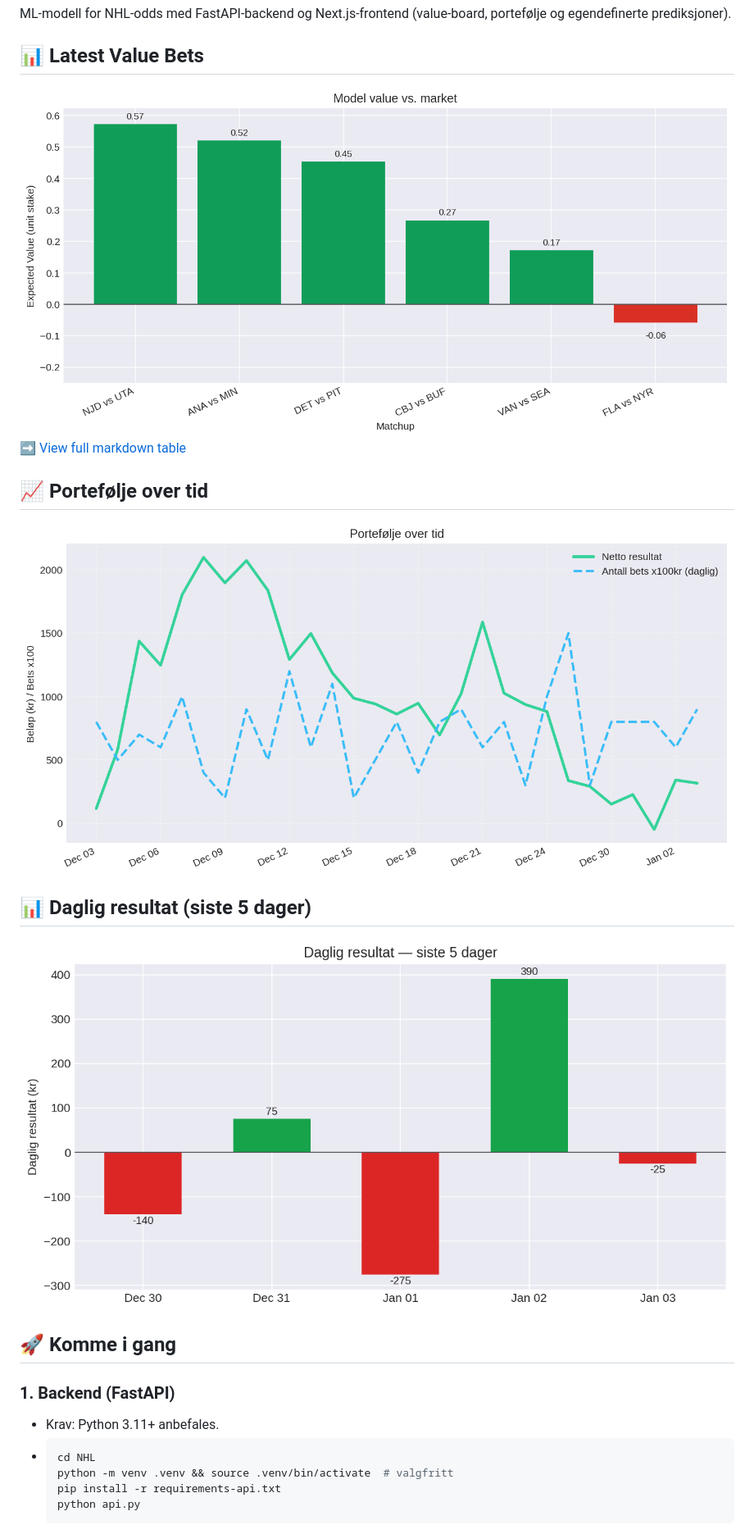
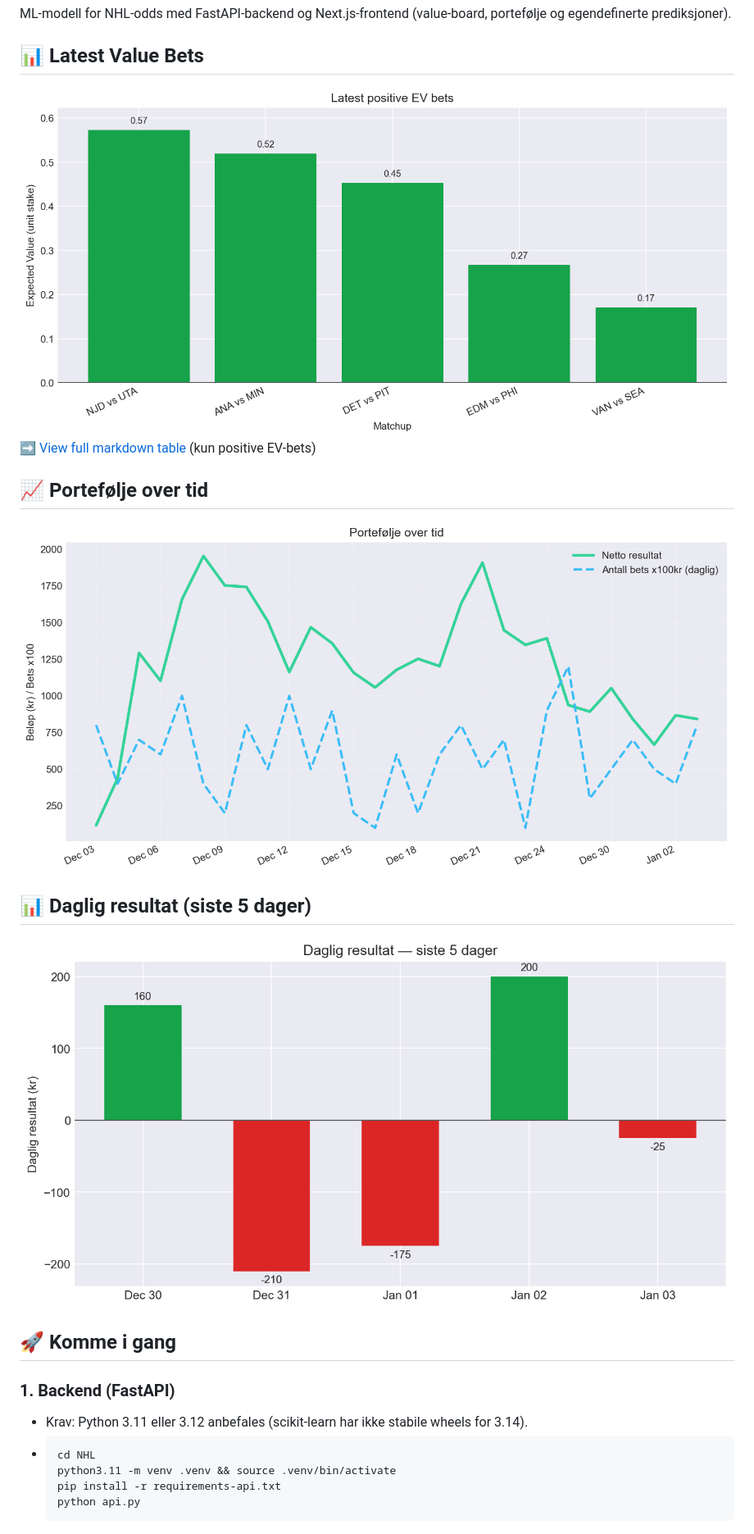
Before and after one commit to egeiran/NHL-ML-Prediction-Model, a Markdown page: README.md, the part around the change. Shown at 82% size. Rendered like a GitHub page; pictures changed too: daily_profit.png (deleted), docs/daily_profit.png (added), docs/portfolio.png (added).

````diff
--- a/README.md
+++ b/README.md
@@ -3,22 +3,22 @@
 ML-modell for NHL-odds med FastAPI-backend og Next.js-frontend (value-board, portefølje og egendefinerte prediksjoner).
 
 ## 📊 Latest Value Bets
-![Predictions](./predictions.png)
-➡️ [View full markdown table](./TODAY.md)
+![Predictions](./docs/predictions.png)
+➡️ [View full markdown table](./docs/TODAY.md) (kun positive EV-bets)
 
 ## 📈 Portefølje over tid
-![Portfolio](./portfolio.png)
+![Portfolio](./docs/portfolio.png)
 
 ## 📊 Daglig resultat (siste 5 dager)
-![Daglig resultat](./daily_profit.png)
+![Daglig resultat](./docs/daily_profit.png)
 
 ## 🚀 Komme i gang
 
 ### 1. Backend (FastAPI)
-- Krav: Python 3.11+ anbefales.
+- Krav: Python 3.11 eller 3.12 anbefales (scikit-learn har ikke stabile wheels for 3.14).
 - ```bash
   cd NHL
-  python -m venv .venv && source .venv/bin/activate  # valgfritt
+  python3.11 -m venv .venv && source .venv/bin/activate
   pip install -r requirements-api.txt
   python api.py
   ```
````
Also changed, not shown: TODAY.md (deleted, +0 -22 lines), docs/TODAY.md (added, +21 -0 lines), 10 other files.
